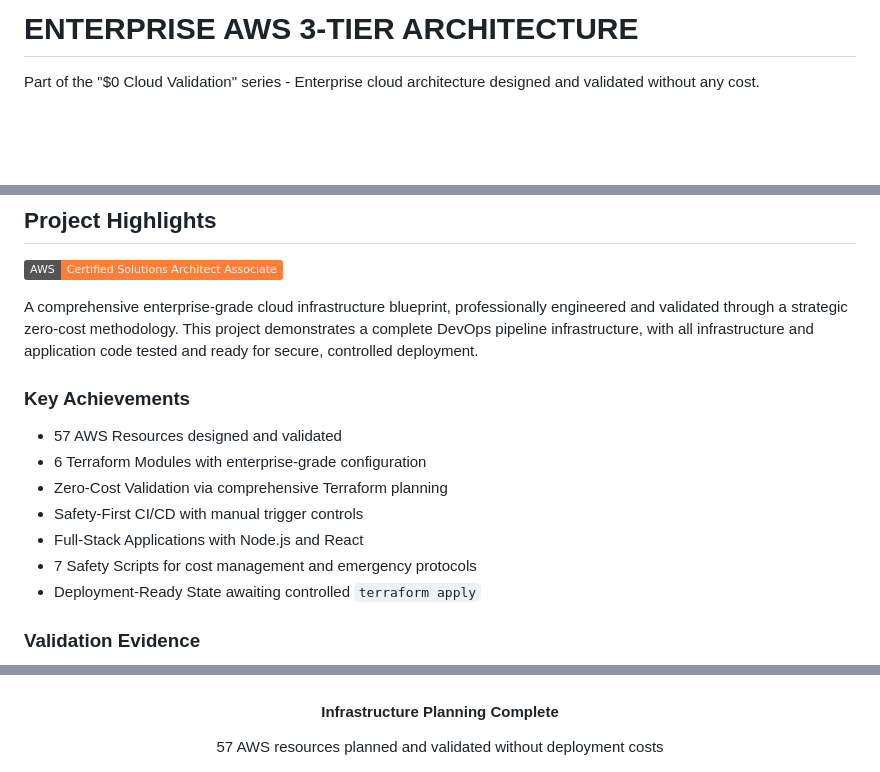
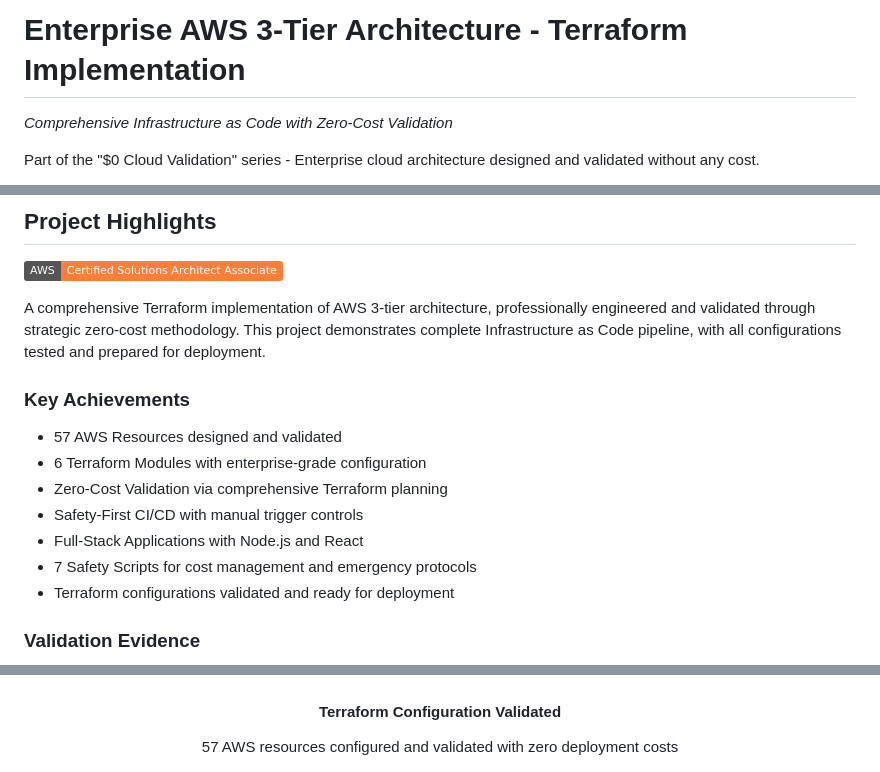
Before and after one commit to Sabin-Rana/enterprise-aws-3tier-architecture, a Markdown page: README.md, 3 parts joined by grey strips. Drawn GitHub-style; badges without logos; blank space fills up the shorter version.

Commit message:
docs: improve documentation clarity and focus

```diff
--- a/README.md
+++ b/README.md
@@ -1,4 +1,5 @@
-# ENTERPRISE AWS 3-TIER ARCHITECTURE
+# Enterprise AWS 3-Tier Architecture - Terraform Implementation
+*Comprehensive Infrastructure as Code with Zero-Cost Validation*
 
 Part of the "$0 Cloud Validation" series - Enterprise cloud architecture designed and validated without any cost.
 
@@ -67,7 +68,7 @@ The zero-cost validation methodology addresses a common challenge: learning clou
 
 [![AWS Certified Solutions Architect](https://img.shields.io/badge/AWS-Certified%20Solutions%20Architect%20Associate-orange?logo=amazon-aws)](https://www.credly.com/badges/080be029-2747-438f-82cc-5f403008e2fa)
 
-A comprehensive enterprise-grade cloud infrastructure blueprint, professionally engineered and validated through a strategic zero-cost methodology. This project demonstrates a complete DevOps pipeline infrastructure, with all infrastructure and application code tested and ready for secure, controlled deployment.
+A comprehensive Terraform implementation of AWS 3-tier architecture, professionally engineered and validated through strategic zero-cost methodology. This project demonstrates complete Infrastructure as Code pipeline, with all configurations tested and prepared for deployment.
 
 ### Key Achievements
 
@@ -77,7 +78,7 @@ A comprehensive enterprise-grade cloud infrastructure blueprint, professionally
 - Safety-First CI/CD with manual trigger controls
 - Full-Stack Applications with Node.js and React
 - 7 Safety Scripts for cost management and emergency protocols
-- Deployment-Ready State awaiting controlled `terraform apply`
+- Terraform configurations validated and ready for deployment
 
 ### Validation Evidence
 
@@ -95,8 +96,8 @@ A comprehensive enterprise-grade cloud infrastructure blueprint, professionally
   <img src="./docs/screenshots-organized/readme-showcase/02-terraform-resources.png" style="max-width: 100%; max-height: 100%; object-fit: contain;">
 </div>
 <div style="background: #f8f9fa; padding: 15px; border-radius: 8px; margin: 10px 0 30px 0; border-left: 4px solid #007bff;">
-  <h4 style="margin: 0 0 8px 0; color: #2c3e50;">Infrastructure Planning Complete</h4>
-  <p style="margin: 0; color: #6c757d;">57 AWS resources planned and validated without deployment costs</p>
+  <h4 style="margin: 0 0 8px 0; color: #2c3e50;">Terraform Configuration Validated</h4>
+  <p style="margin: 0; color: #6c757d;">57 AWS resources configured and validated with zero deployment costs</p>
 </div>
 
 <div style="height: 400px; display: flex; align-items: center; justify-content: center; border: 1px solid #d0d7de; border-radius: 8px; padding: 20px; background: linear-gradient(135deg, #667eea 0%, #764ba2 100%); box-shadow: 0 4px 6px rgba(0,0,0,0.1); margin: 20px 0;">
```
